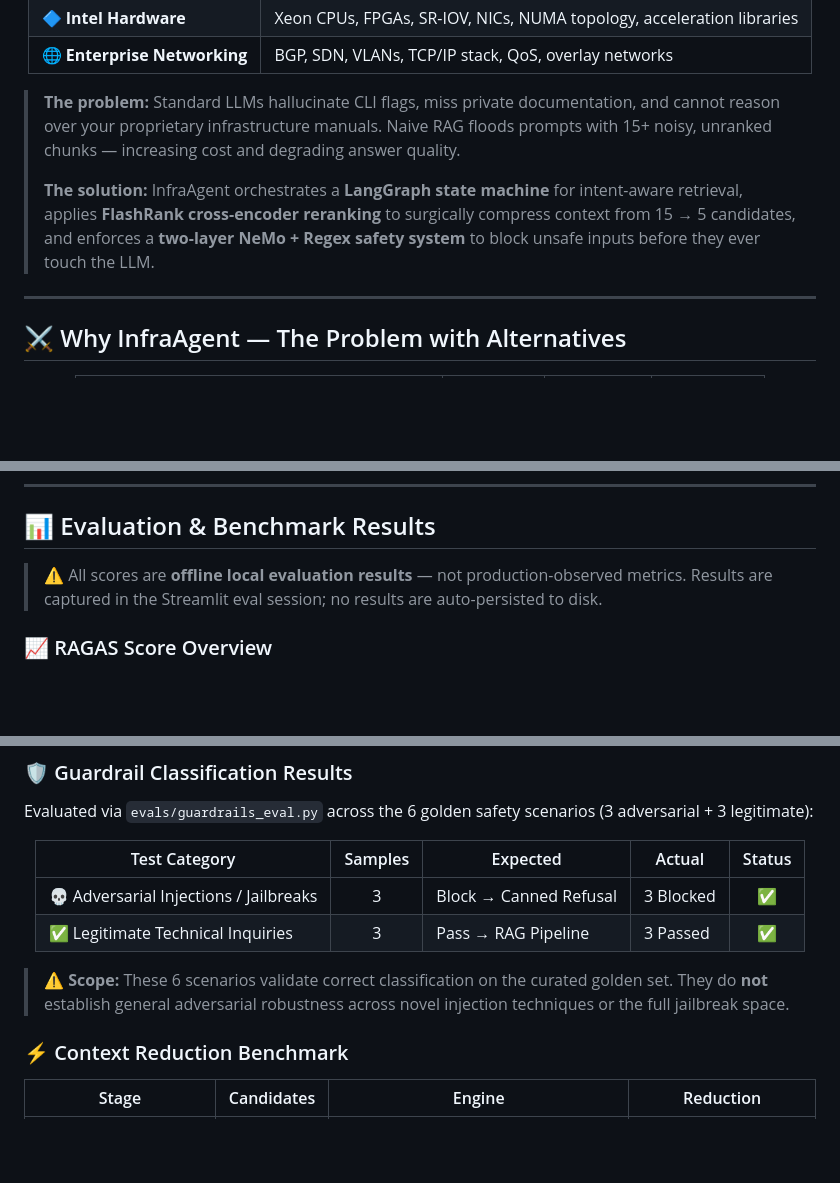
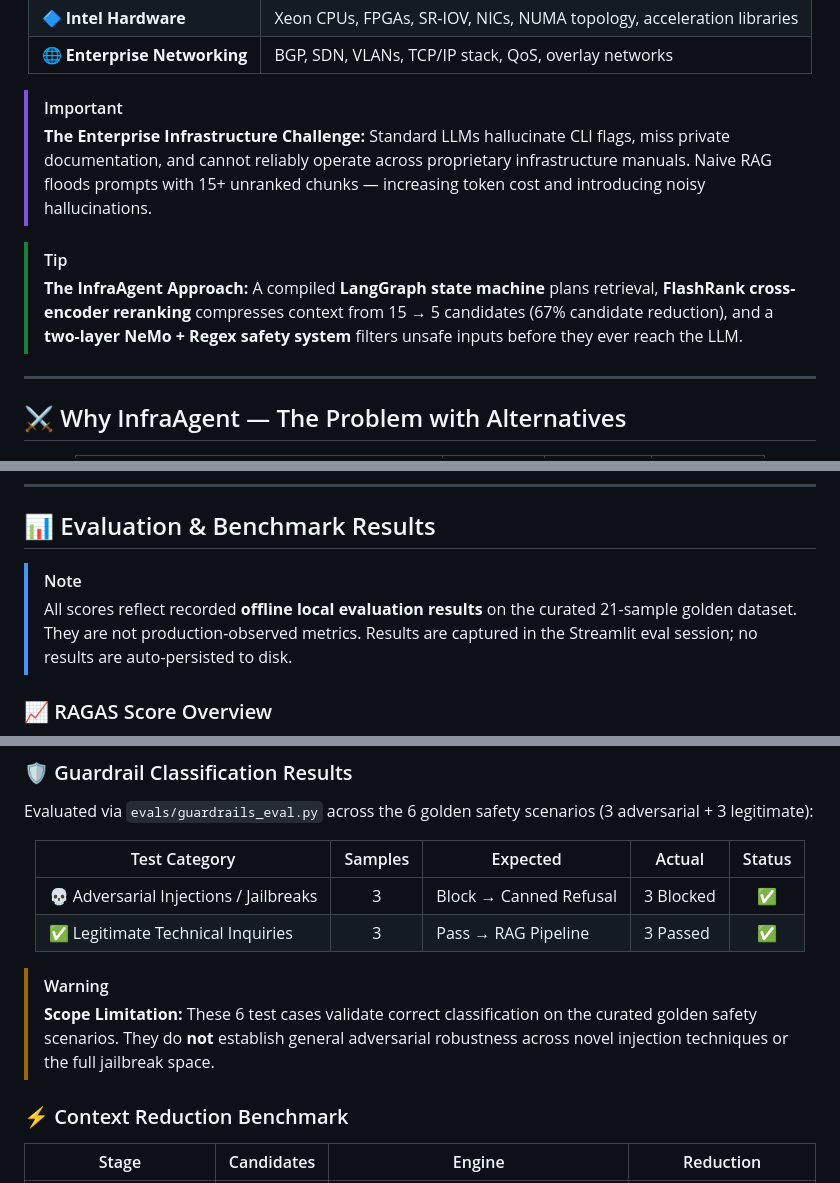
Before and after one commit to kingspy89/production-advance-rag, a Markdown page: README.md, 3 parts joined by grey strips. Rendered like a GitHub page; blank space fills up the shorter version.

Commit message:
docs: update README with enhanced header banner and GitHub callout formatting

```diff
--- a/README.md
+++ b/README.md
@@ -97,9 +101,11 @@
 
 </div>
 
-> **The problem:** Standard LLMs hallucinate CLI flags, miss private documentation, and cannot reason over your proprietary infrastructure manuals. Naive RAG floods prompts with 15+ noisy, unranked chunks — increasing cost and degrading answer quality.
->
-> **The solution:** InfraAgent orchestrates a **LangGraph state machine** for intent-aware retrieval, applies **FlashRank cross-encoder reranking** to surgically compress context from 15 → 5 candidates, and enforces a **two-layer NeMo + Regex safety system** to block unsafe inputs before they ever touch the LLM.
+> [!IMPORTANT]
+> **The Enterprise Infrastructure Challenge:** Standard LLMs hallucinate CLI flags, miss private documentation, and cannot reliably operate across proprietary infrastructure manuals. Naive RAG floods prompts with 15+ unranked chunks — increasing token cost and introducing noisy hallucinations.
+
+> [!TIP]
+> **The InfraAgent Approach:** A compiled **LangGraph state machine** plans retrieval, **FlashRank cross-encoder reranking** compresses context from 15 → 5 candidates (67% candidate reduction), and a **two-layer NeMo + Regex safety system** filters unsafe inputs before they ever reach the LLM.
 
 ---
 
@@ -287,7 +293,8 @@ sequenceDiagram
 
 ## 📊 Evaluation & Benchmark Results
 
-> ⚠️ All scores are **offline local evaluation results** — not production-observed metrics. Results are captured in the Streamlit eval session; no results are auto-persisted to disk.
+> [!NOTE]
+> All scores reflect recorded **offline local evaluation results** on the curated 21-sample golden dataset. They are not production-observed metrics. Results are captured in the Streamlit eval session; no results are auto-persisted to disk.
 
 ### 📈 RAGAS Score Overview
 
@@ -329,7 +336,8 @@ Evaluated via `evals/guardrails_eval.py` across the 6 golden safety scenarios (3
 
 </div>
 
-> ⚠️ **Scope:** These 6 scenarios validate correct classification on the curated golden set. They do **not** establish general adversarial robustness across novel injection techniques or the full jailbreak space.
+> [!WARNING]
+> **Scope Limitation:** These 6 test cases validate correct classification on the curated golden safety scenarios. They do **not** establish general adversarial robustness across novel injection techniques or the full jailbreak space.
 
 ### ⚡ Context Reduction Benchmark
 
```
Also changed, not shown: other parts of README.md (+7 -2 lines).
